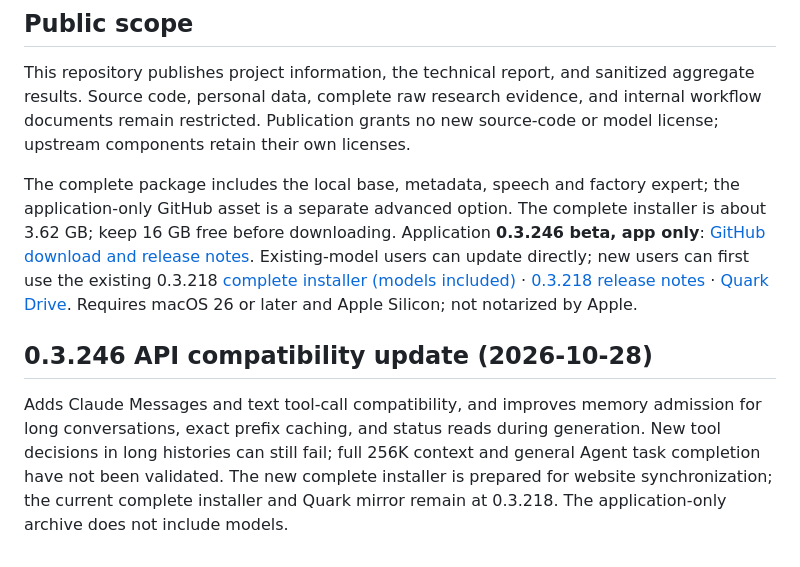
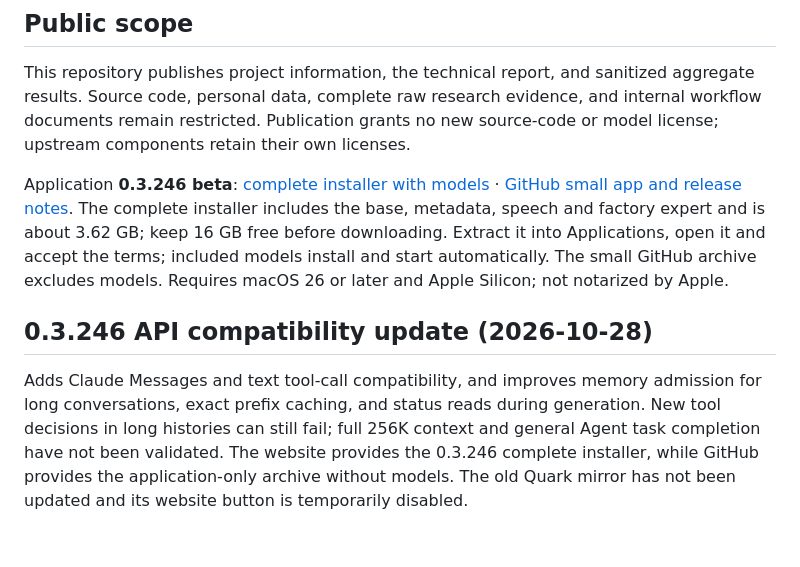
Before and after one commit to MaiHHConnect/lubanllm, a Markdown page: README_EN.md, the part around the change. GitHub-like rendering.

Commit message:
Publish verified 0.3.246 complete installer links

```diff
--- a/README_EN.md
+++ b/README_EN.md
@@ -47,8 +47,8 @@ These are directions rather than completed capability promises. See [the current
 
 This repository publishes project information, the technical report, and sanitized aggregate results. Source code, personal data, complete raw research evidence, and internal workflow documents remain restricted. Publication grants no new source-code or model license; upstream components retain their own licenses.
 
-The complete package includes the local base, metadata, speech and factory expert; the application-only GitHub asset is a separate advanced option. The complete installer is about 3.62 GB; keep 16 GB free before downloading. Application **0.3.246 beta, app only**: [GitHub download and release notes](https://github.com/MaiHHConnect/lubanllm/releases/tag/v0.3.246-beta.1). Existing-model users can update directly; new users can first use the existing 0.3.218 [complete installer (models included)](https://ai.maihh.net/downloads/Luban-0.3.218-macos-arm64-full.zip) · [0.3.218 release notes](https://github.com/MaiHHConnect/lubanllm/releases/tag/v0.3.218-beta.1) · [Quark Drive](https://pan.quark.cn/s/0c64deea0cd9). Requires macOS 26 or later and Apple Silicon; not notarized by Apple.
+Application **0.3.246 beta**: [complete installer with models](https://ai.maihh.net/downloads/Luban-0.3.246-macos-arm64-full.zip) · [GitHub small app and release notes](https://github.com/MaiHHConnect/lubanllm/releases/tag/v0.3.246-beta.1). The complete installer includes the base, metadata, speech and factory expert and is about 3.62 GB; keep 16 GB free before downloading. Extract it into Applications, open it and accept the terms; included models install and start automatically. The small GitHub archive excludes models. Requires macOS 26 or later and Apple Silicon; not notarized by Apple.
 
 ## 0.3.246 API compatibility update (2026-10-28)
 
-Adds Claude Messages and text tool-call compatibility, and improves memory admission for long conversations, exact prefix caching, and status reads during generation. New tool decisions in long histories can still fail; full 256K context and general Agent task completion have not been validated. The new complete installer is prepared for website synchronization; the current complete installer and Quark mirror remain at 0.3.218. The application-only archive does not include models.
+Adds Claude Messages and text tool-call compatibility, and improves memory admission for long conversations, exact prefix caching, and status reads during generation. New tool decisions in long histories can still fail; full 256K context and general Agent task completion have not been validated. The website provides the 0.3.246 complete installer, while GitHub provides the application-only archive without models. The old Quark mirror has not been updated and its website button is temporarily disabled.
```
Also changed, not shown: README.md (+2 -2 lines).
